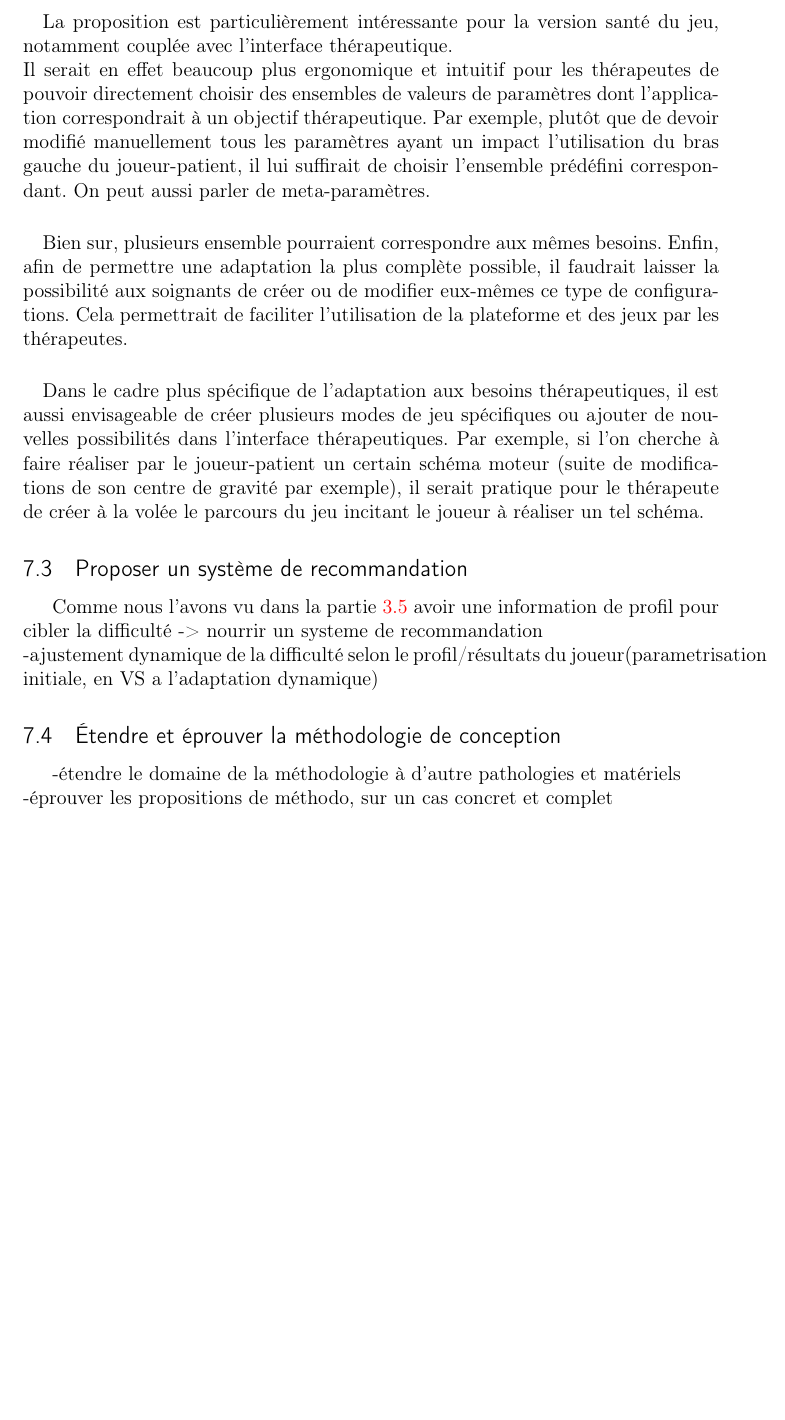
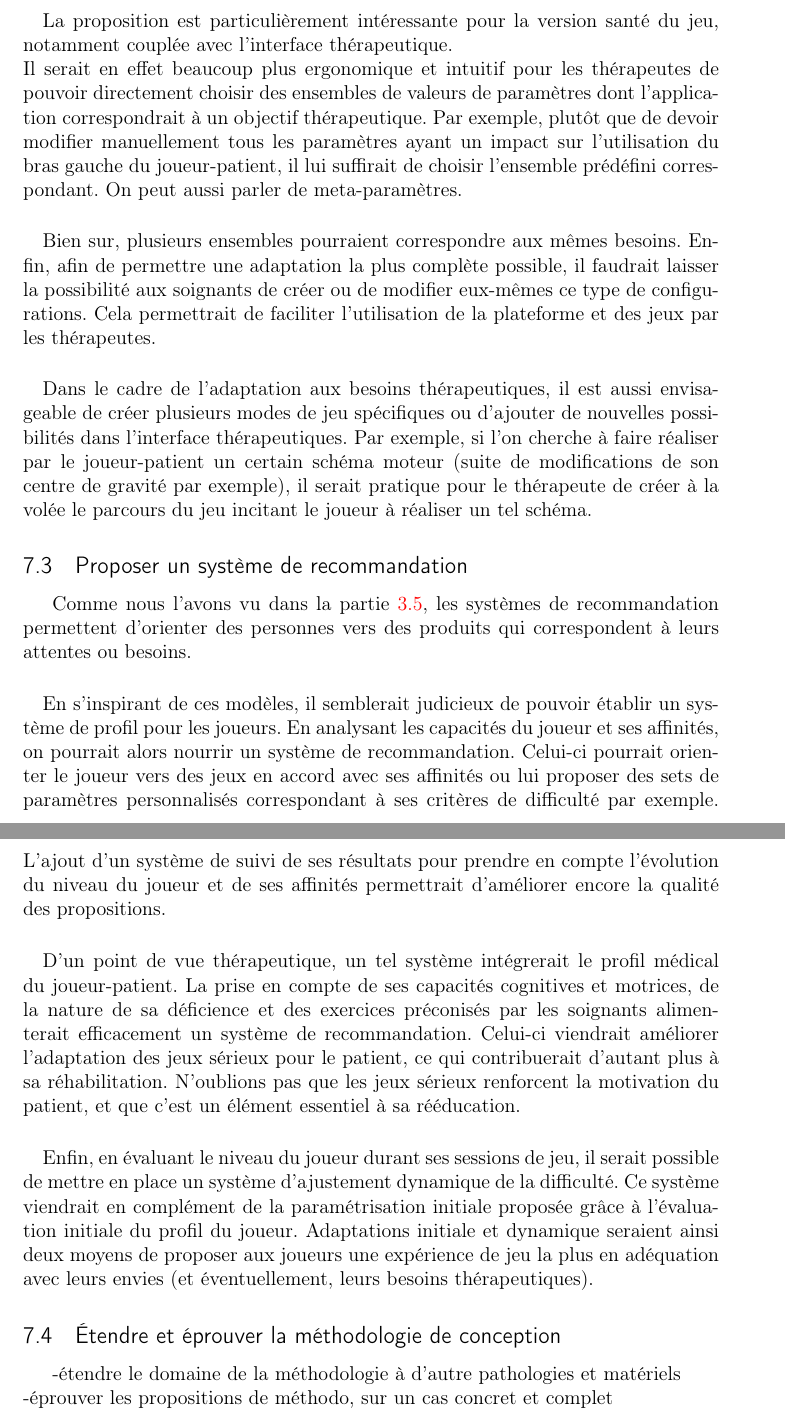
Before and after one commit to gmelia/master-thesis, a LaTeX document (rapport.tex, which reads chapters/perspectives.tex): part of page 97 of 117 before the commit and two parts of pages 97 and 98 of 117 after it, the two joined at a grey line, cut so that both start at the same text, the shorter picture padded with empty space. Compiled offline with pdfLaTeX.

Commit message:
perspectives recommandation

```diff
--- a/chapters/perspectives.tex
+++ b/chapters/perspectives.tex
@@ -14,16 +14,22 @@ Afin d'enrichir le système d'ajustement de la difficulté de \emph{Hammer \& Pl
 
 \paragraph{}
 La proposition est particulièrement intéressante pour la version santé du jeu, notamment couplée avec l'interface thérapeutique. \\
-Il serait en effet beaucoup plus ergonomique et intuitif pour les thérapeutes de pouvoir directement choisir des ensembles de valeurs de paramètres dont l'application correspondrait à un objectif thérapeutique. Par exemple, plutôt que de devoir modifié manuellement tous les paramètres ayant un impact l'utilisation du bras gauche du joueur-patient, il lui suffirait de choisir l'ensemble prédéfini correspondant. On peut aussi parler de meta-paramètres.
+Il serait en effet beaucoup plus ergonomique et intuitif pour les thérapeutes de pouvoir directement choisir des ensembles de valeurs de paramètres dont l'application correspondrait à un objectif thérapeutique. Par exemple, plutôt que de devoir modifier manuellement tous les paramètres ayant un impact sur l'utilisation du bras gauche du joueur-patient, il lui suffirait de choisir l'ensemble prédéfini correspondant. On peut aussi parler de meta-paramètres.
 
-\paragraph{} Bien sur, plusieurs ensemble pourraient correspondre aux mêmes besoins. Enfin, afin de permettre une adaptation la plus complète possible, il faudrait laisser la possibilité aux soignants de créer ou de modifier eux-mêmes ce type de configurations. Cela permettrait de faciliter l'utilisation de la plateforme et des jeux par les thérapeutes.
+\paragraph{} Bien sur, plusieurs ensembles pourraient correspondre aux mêmes besoins. Enfin, afin de permettre une adaptation la plus complète possible, il faudrait laisser la possibilité aux soignants de créer ou de modifier eux-mêmes ce type de configurations. Cela permettrait de faciliter l'utilisation de la plateforme et des jeux par les thérapeutes.
 
-\paragraph{} Dans le cadre plus spécifique de l'adaptation aux besoins thérapeutiques, il est aussi envisageable de créer plusieurs modes de jeu spécifiques ou ajouter de nouvelles possibilités dans l'interface thérapeutiques. Par exemple, si l'on cherche à faire réaliser par le joueur-patient un certain schéma moteur (suite de modifications de son centre de gravité par exemple), il serait pratique pour le thérapeute de créer à la volée le parcours du jeu incitant le joueur à réaliser un tel schéma.
+\paragraph{} Dans le cadre de l'adaptation aux besoins thérapeutiques, il est aussi envisageable de créer plusieurs modes de jeu spécifiques ou d'ajouter de nouvelles possibilités dans l'interface thérapeutiques. Par exemple, si l'on cherche à faire réaliser par le joueur-patient un certain schéma moteur (suite de modifications de son centre de gravité par exemple), il serait pratique pour le thérapeute de créer à la volée le parcours du jeu incitant le joueur à réaliser un tel schéma.
 
 
 	\subsection{Proposer un système de recommandation}
-Comme nous l'avons vu dans la partie~\ref{recommandation}	avoir une information de profil pour cibler la difficulté -> nourrir un systeme de recommandation\\
-	-ajustement dynamique de la difficulté selon le profil/résultats du joueur(parametrisation initiale, en VS a l'adaptation dynamique)
+Comme nous l'avons vu dans la partie~\ref{recommandation}, les systèmes de recommandation permettent d'orienter des personnes vers des produits qui correspondent à leurs attentes ou besoins.
+
+\paragraph{} En s'inspirant de ces modèles, il semblerait judicieux de pouvoir établir un système de profil pour les joueurs. En analysant les capacités du joueur et ses affinités, on pourrait alors nourrir un système de recommandation. Celui-ci pourrait orienter le joueur vers des jeux en accord avec ses affinités ou lui proposer des sets de paramètres personnalisés correspondant à ses critères de difficulté par exemple. L'ajout d'un système de suivi de ses résultats pour prendre en compte l'évolution du niveau du joueur et de ses affinités permettrait d'améliorer encore la qualité des propositions.
+
+\paragraph{} D'un point de vue thérapeutique, un tel système intégrerait le profil médical du joueur-patient. La prise en compte de ses capacités cognitives et motrices, de la nature de sa déficience et des exercices préconisés par les soignants alimenterait efficacement un système de recommandation. Celui-ci viendrait améliorer l'adaptation des jeux sérieux pour le patient, ce qui contribuerait d'autant plus à sa réhabilitation. N'oublions pas que les jeux sérieux renforcent la motivation du patient, et que c'est un élément essentiel à sa rééducation.
+
+\paragraph{}
+Enfin, en évaluant le niveau du joueur durant ses sessions de jeu, il serait possible de mettre en place un système d'ajustement dynamique de la difficulté. Ce système viendrait en complément de la paramétrisation initiale proposée grâce à l'évaluation initiale du profil du joueur. Adaptations initiale et dynamique seraient ainsi deux moyens de proposer aux joueurs une expérience de jeu la plus en adéquation avec leurs envies (et éventuellement, leurs besoins thérapeutiques).
 
 	\subsection{Étendre et éprouver la méthodologie de conception}
 	-étendre le domaine de la méthodologie à d'autre pathologies et matériels\newline
```
Also changed, not shown: chapters/realisation.tex (+6 -7 lines), chapters/perspectives.tex (4 more changed lines).
